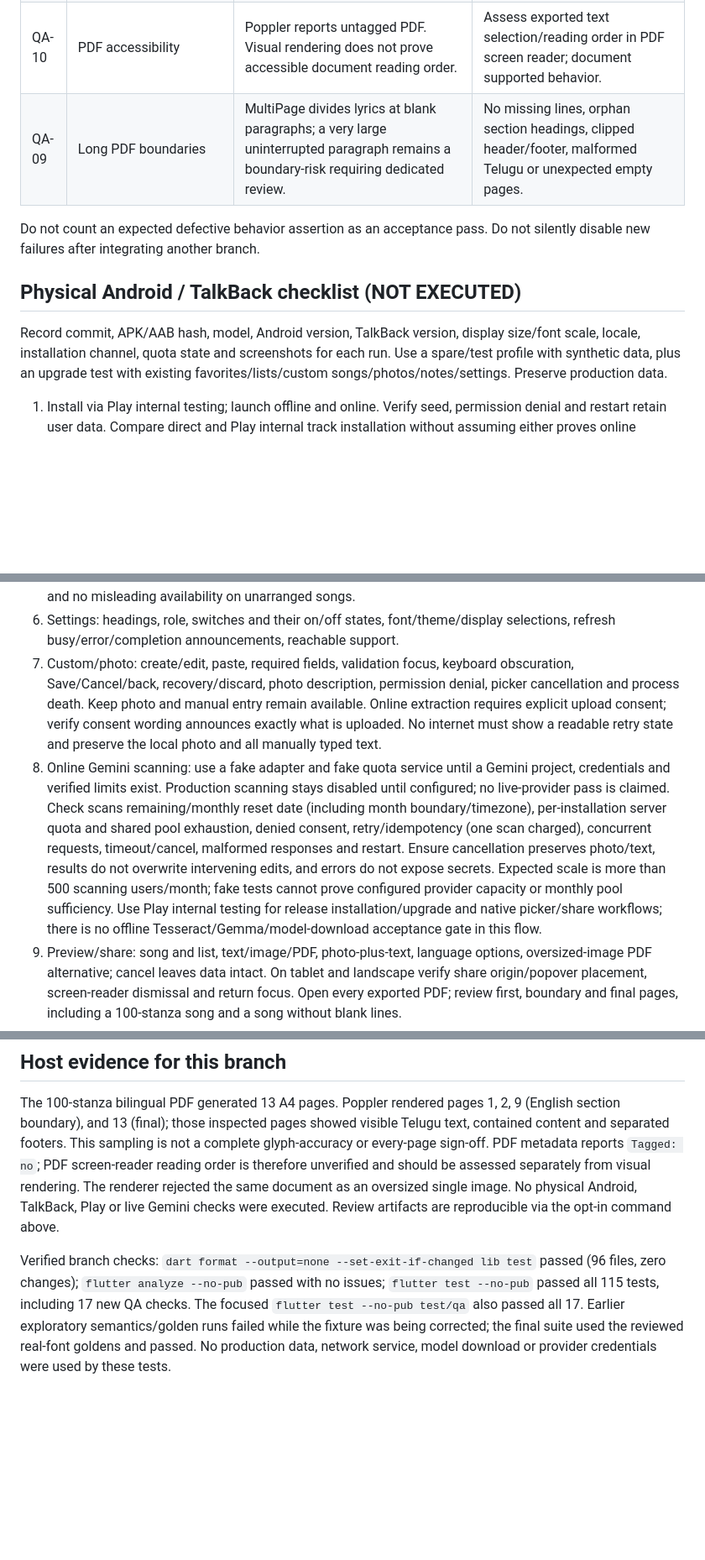
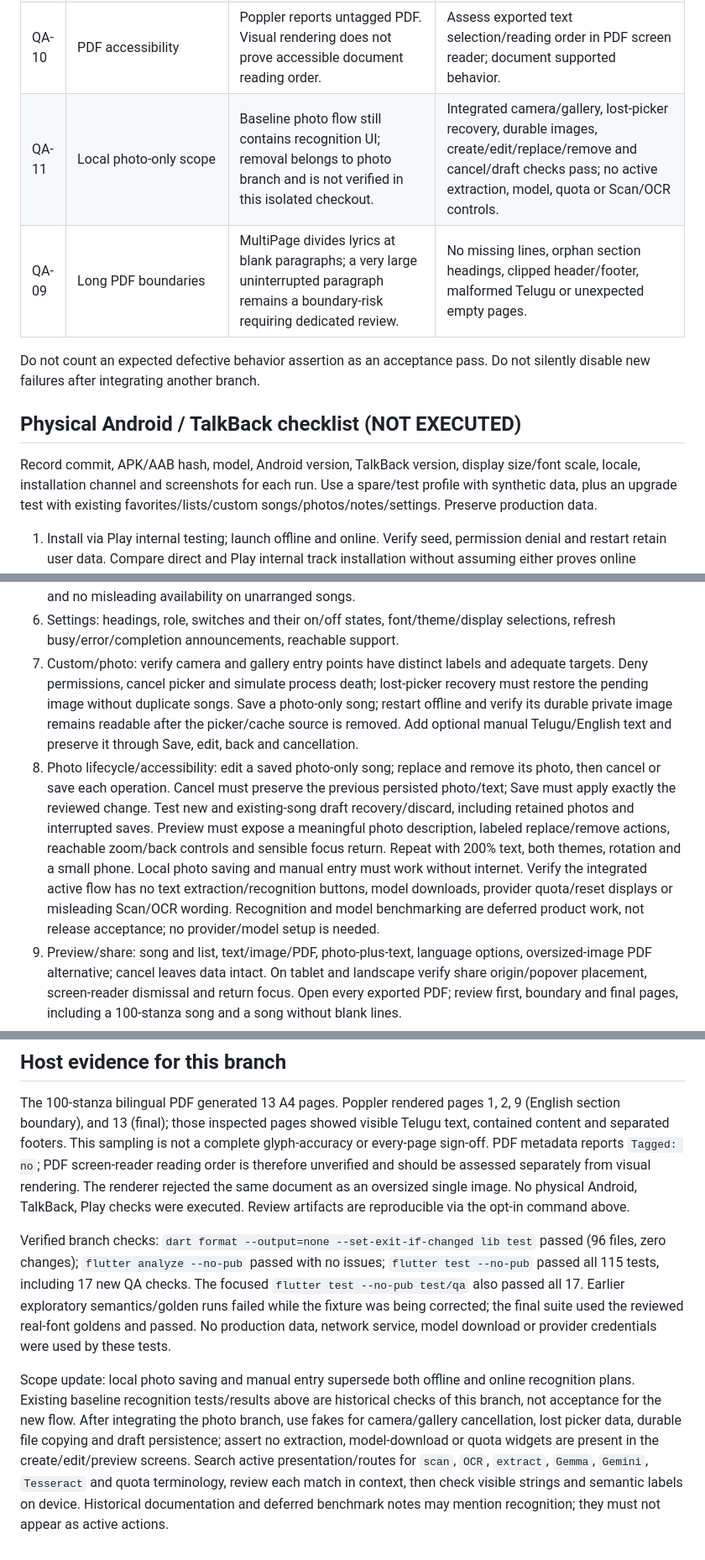
Before and after one commit to nani-samireddy/praise, a Markdown page: docs/UI_UX_QA.md, 3 parts joined by grey strips. Shown at 84% size. GitHub-like rendering; blank space fills up the shorter version.

Commit message:
Revise QA scope for local photos and manual entry

```diff
--- a/docs/UI_UX_QA.md
+++ b/docs/UI_UX_QA.md
@@ -48,6 +48,7 @@ codec and export content; they are not full visual/accessibility coverage.
 | QA-07 | Share anchoring | Source passes nullable Rect through song/list services; song screen uses RenderBox origin. Actual popover/native share sheet unverified. | All entry points provide finite non-empty on-screen origin on tablet/rotation, no crash. |
 | QA-08 | Focus/contrast/photo labels | Paste and refresh have tooltips; camera/gallery/native controls and full traversal need hardware review. No pass claimed. | Follow checklist below; attach screenshots/traversal notes and defect IDs. |
 | QA-10 | PDF accessibility | Poppler reports untagged PDF. Visual rendering does not prove accessible document reading order. | Assess exported text selection/reading order in PDF screen reader; document supported behavior. |
+| QA-11 | Local photo-only scope | Baseline photo flow still contains recognition UI; removal belongs to photo branch and is not verified in this isolated checkout. | Integrated camera/gallery, lost-picker recovery, durable images, create/edit/replace/remove and cancel/draft checks pass; no active extraction, model, quota or Scan/OCR controls. |
 | QA-09 | Long PDF boundaries | MultiPage divides lyrics at blank paragraphs; a very large uninterrupted paragraph remains a boundary-risk requiring dedicated review. | No missing lines, orphan section headings, clipped header/footer, malformed Telugu or unexpected empty pages. |
 
 Do not count an expected defective behavior assertion as an acceptance pass.
@@ -56,7 +57,7 @@ Do not silently disable new failures after integrating another branch.
 ## Physical Android / TalkBack checklist (NOT EXECUTED)
 
 Record commit, APK/AAB hash, model, Android version, TalkBack version, display
-size/font scale, locale, installation channel, quota state and screenshots for each run.
+size/font scale, locale, installation channel and screenshots for each run.
 Use a spare/test profile with synthetic data, plus an upgrade test with existing
 favorites/lists/custom songs/photos/notes/settings. Preserve production data.
 
@@ -82,24 +83,23 @@ favorites/lists/custom songs/photos/notes/settings. Preserve production data.
    controls and no misleading availability on unarranged songs.
 6. Settings: headings, role, switches and their on/off states, font/theme/display
    selections, refresh busy/error/completion announcements, reachable support.
-7. Custom/photo: create/edit, paste, required fields, validation focus, keyboard
-   obscuration, Save/Cancel/back, recovery/discard, photo description, permission
-   denial, picker cancellation and process death. Keep photo and manual entry
-   remain available. Online extraction requires explicit upload consent; verify
-   consent wording announces exactly what is uploaded. No internet must show a
-   readable retry state and preserve the local photo and all manually typed text.
-8. Online Gemini scanning: use a fake adapter and fake quota service until a
-   Gemini project, credentials and verified limits exist. Production scanning
-   stays disabled until configured; no live-provider pass is claimed. Check
-   scans remaining/monthly reset date (including month boundary/timezone),
-   per-installation server quota and shared pool exhaustion, denied consent,
-   retry/idempotency (one scan charged), concurrent requests, timeout/cancel,
-   malformed responses and restart. Ensure cancellation preserves photo/text,
-   results do not overwrite intervening edits, and errors do not expose secrets.
-   Expected scale is more than 500 scanning users/month; fake tests cannot prove
-   configured provider capacity or monthly pool sufficiency. Use Play internal
-   testing for release installation/upgrade and native picker/share workflows;
-   there is no offline Tesseract/Gemma/model-download acceptance gate in this flow.
+7. Custom/photo: verify camera and gallery entry points have distinct labels and
+   adequate targets. Deny permissions, cancel picker and simulate process death;
+   lost-picker recovery must restore the pending image without duplicate songs.
+   Save a photo-only song; restart offline and verify its durable private image
+   remains readable after the picker/cache source is removed. Add optional manual
+   Telugu/English text and preserve it through Save, edit, back and cancellation.
+8. Photo lifecycle/accessibility: edit a saved photo-only song; replace and remove
+   its photo, then cancel or save each operation. Cancel must preserve the previous
+   persisted photo/text; Save must apply exactly the reviewed change. Test new and
+   existing-song draft recovery/discard, including retained photos and interrupted
+   saves. Preview must expose a meaningful photo description, labeled replace/remove
+   actions, reachable zoom/back controls and sensible focus return. Repeat with
+   200% text, both themes, rotation and a small phone. Local photo saving and manual
+   entry must work without internet. Verify the integrated active flow has no text
+   extraction/recognition buttons, model downloads, provider quota/reset displays
+   or misleading Scan/OCR wording. Recognition and model benchmarking are deferred
+   product work, not release acceptance; no provider/model setup is needed.
 9. Preview/share: song and list, text/image/PDF, photo-plus-text, language options,
    oversized-image PDF alternative; cancel leaves data intact. On tablet and
    landscape verify share origin/popover placement, screen-reader dismissal and
@@ -136,7 +136,7 @@ Telugu text, contained content and separated footers. This sampling is not a
 complete glyph-accuracy or every-page sign-off. PDF metadata reports `Tagged: no`;
 PDF screen-reader reading order is therefore unverified and should be assessed
 separately from visual rendering. The renderer rejected the same document as an
-oversized single image. No physical Android, TalkBack, Play or live Gemini checks
+oversized single image. No physical Android, TalkBack, Play checks
 were executed. Review artifacts are reproducible via the opt-in command above.
 
 Verified branch checks: `dart format --output=none --set-exit-if-changed lib test`
@@ -146,3 +146,14 @@ focused `flutter test --no-pub test/qa` also passed all 17. Earlier exploratory
 semantics/golden runs failed while the fixture was being corrected; the final
 suite used the reviewed real-font goldens and passed. No production data,
 network service, model download or provider credentials were used by these tests.
+
+Scope update: local photo saving and manual entry supersede both offline and
+online recognition plans. Existing baseline recognition tests/results above
+are historical checks of this branch, not acceptance for the new flow. After
+integrating the photo branch, use fakes for camera/gallery cancellation, lost
+picker data, durable file copying and draft persistence; assert no extraction,
+model-download or quota widgets are present in the create/edit/preview screens.
+Search active presentation/routes for `scan`, `OCR`, `extract`, `Gemma`, `Gemini`,
+`Tesseract` and quota terminology, review each match in context, then check visible
+strings and semantic labels on device. Historical documentation and deferred
+benchmark notes may mention recognition; they must not appear as active actions.
```
Also changed, not shown: other parts of docs/UI_UX_QA.md (+2 -2 lines).
